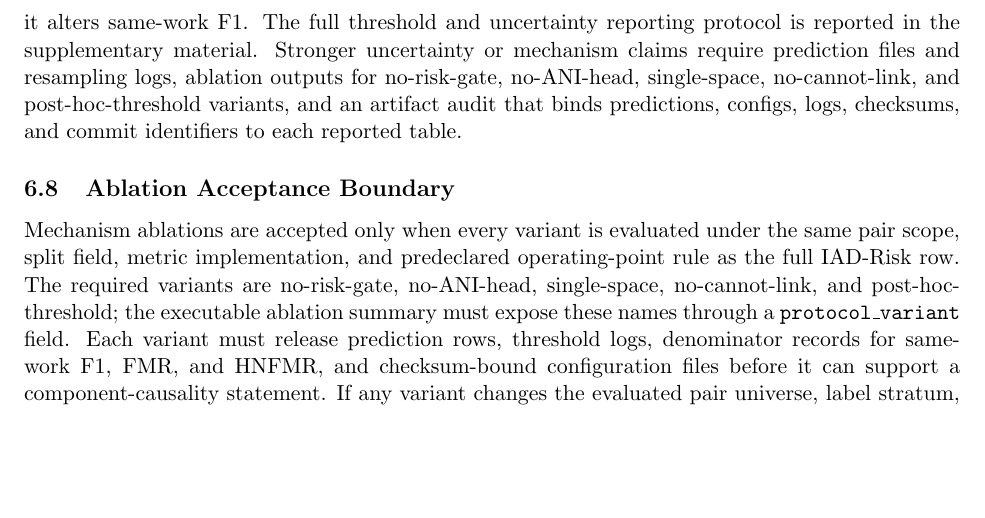
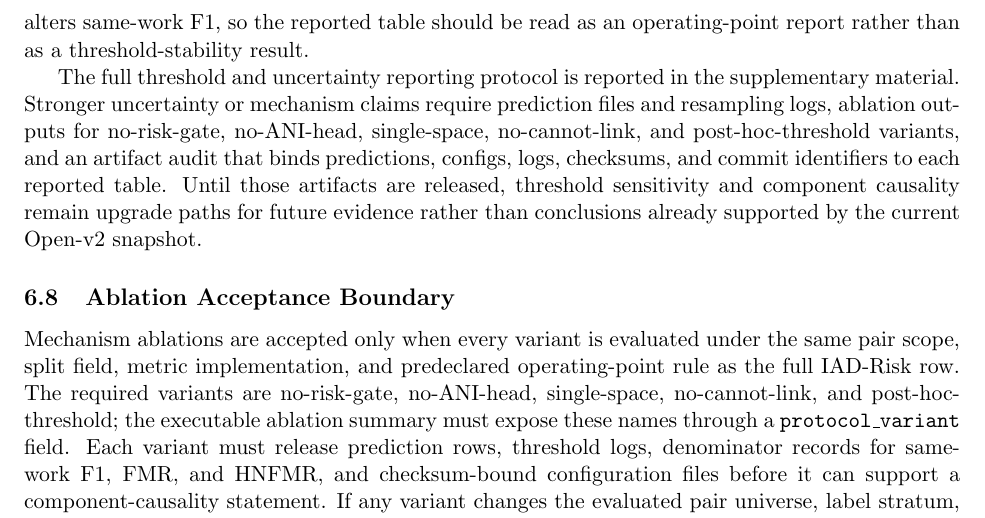
Before and after one commit to bujiuzhi/iad-sieve, a LaTeX paper (manuscript/main.tex): part of page 14 of 26, cut at the place of the change, the shorter picture padded with empty space. Compiled offline with pdfLaTeX.

Commit message:
收紧阈值解释边界

```diff
--- a/manuscript/main.tex
+++ b/manuscript/main.tex
@@ -386,8 +386,9 @@ The metric formulas use the selective merge output after thresholding. Let TP de
 
 \subsection{Threshold Selection and Uncertainty Reporting}
 
-Threshold-sensitive systems are evaluated under a fixed selection protocol rather than by choosing the best test threshold after observing results. Merge thresholds are selected on validation evidence when validation rows are available; otherwise, the default implementation threshold is reported as a fixed operating point. The test split is then used only for final metric reporting. This protocol is necessary because a small threshold change can alter FMR and HNFMR more strongly than it alters same-work F1.
-The full threshold and uncertainty reporting protocol is reported in the supplementary material. Stronger uncertainty or mechanism claims require prediction files and resampling logs, ablation outputs for no-risk-gate, no-ANI-head, single-space, no-cannot-link, and post-hoc-threshold variants, and an artifact audit that binds predictions, configs, logs, checksums, and commit identifiers to each reported table.
+Threshold-sensitive systems are evaluated under a fixed selection protocol rather than by choosing the best test threshold after observing results. Merge thresholds are selected on validation evidence when validation rows are available; otherwise, the default implementation threshold is reported as a fixed operating point. The test split is then used only for final metric reporting. This protocol is necessary because a small threshold change can alter FMR and HNFMR more strongly than it alters same-work F1, so the reported table should be read as an operating-point report rather than as a threshold-stability result.
+
+The full threshold and uncertainty reporting protocol is reported in the supplementary material. Stronger uncertainty or mechanism claims require prediction files and resampling logs, ablation outputs for no-risk-gate, no-ANI-head, single-space, no-cannot-link, and post-hoc-threshold variants, and an artifact audit that binds predictions, configs, logs, checksums, and commit identifiers to each reported table. Until those artifacts are released, threshold sensitivity and component causality remain upgrade paths for future evidence rather than conclusions already supported by the current Open-v2 snapshot.
 
 \subsection{Ablation Acceptance Boundary}
 
```
Also changed, not shown: 4 other files.
